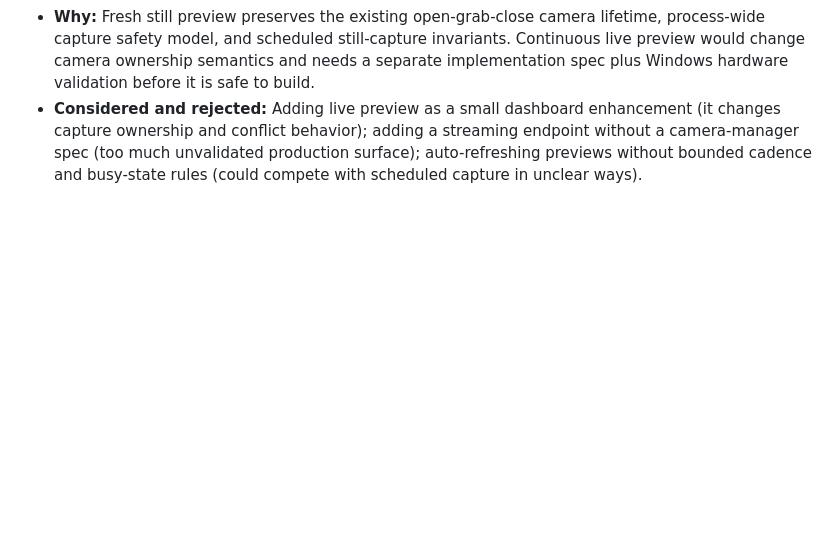
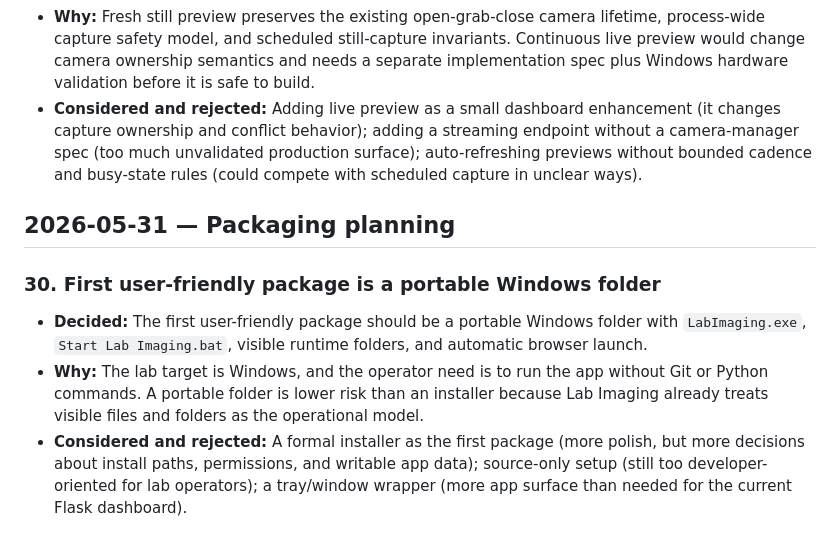
Before and after one commit to SayedAlmousawii/lab-imaging, a Markdown page: DECISIONS.md, the part around the change. GitHub-like rendering; blank space fills up the shorter version.

Commit message:
Plan Phase 7 portable packaging

```diff
--- a/DECISIONS.md
+++ b/DECISIONS.md
@@ -487,3 +487,20 @@ them here so a future session can revisit if any feel wrong.
   unvalidated production surface); auto-refreshing previews without
   bounded cadence and busy-state rules (could compete with scheduled
   capture in unclear ways).
+
+## 2026-05-31 — Packaging planning
+
+### 30. First user-friendly package is a portable Windows folder
+
+- **Decided:** The first user-friendly package should be a portable
+  Windows folder with `LabImaging.exe`, `Start Lab Imaging.bat`, visible
+  runtime folders, and automatic browser launch.
+- **Why:** The lab target is Windows, and the operator need is to run the
+  app without Git or Python commands. A portable folder is lower risk
+  than an installer because Lab Imaging already treats visible files and
+  folders as the operational model.
+- **Considered and rejected:** A formal installer as the first package
+  (more polish, but more decisions about install paths, permissions, and
+  writable app data); source-only setup (still too developer-oriented
+  for lab operators); a tray/window wrapper (more app surface than needed
+  for the current Flask dashboard).
```
Also changed, not shown: HANDOFF.md (+22 -13 lines), specs/phase-7-portable-windows-packaging.md (added, +219 -0 lines).
